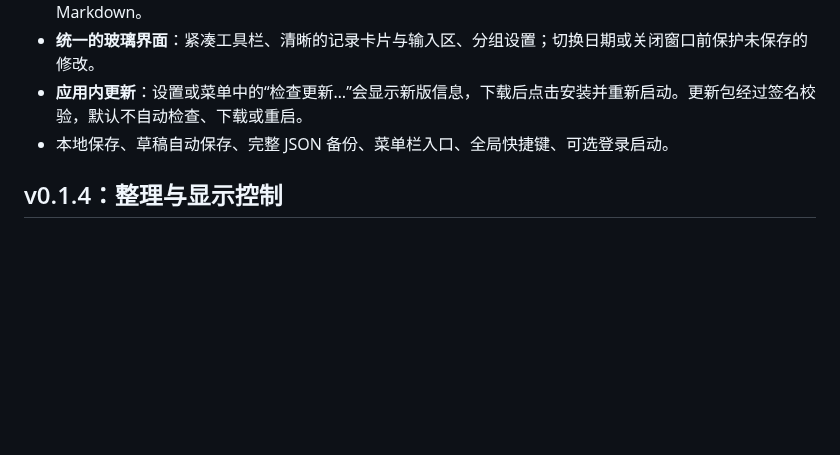
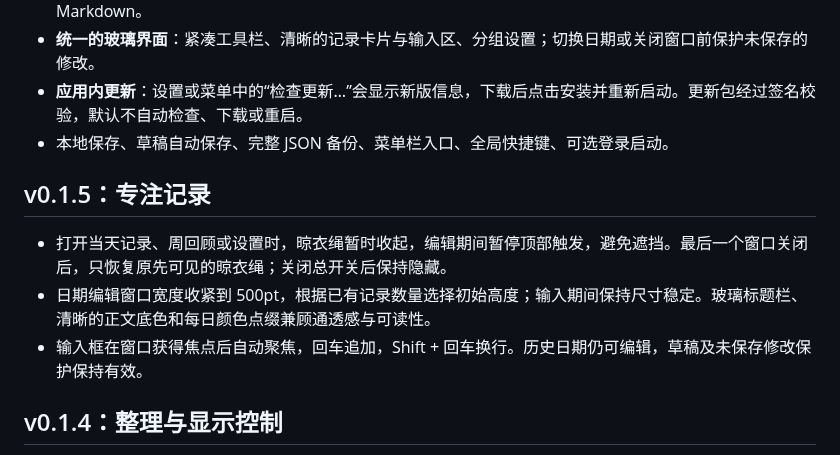
Before and after one commit to bcblr1993/AetherNote, a Markdown page: README.md, the part around the change. Drawn GitHub-style; blank space fills up the shorter version.

```diff
--- a/README.md
+++ b/README.md
@@ -27,6 +27,12 @@ A small, native macOS journal. One note per day, up to seven on a playful clothe
 - **统一的玻璃界面**：紧凑工具栏、清晰的记录卡片与输入区、分组设置；切换日期或关闭窗口前保护未保存的修改。
 - **应用内更新**：设置或菜单中的“检查更新…”会显示新版信息，下载后点击安装并重新启动。更新包经过签名校验，默认不自动检查、下载或重启。
 - 本地保存、草稿自动保存、完整 JSON 备份、菜单栏入口、全局快捷键、可选登录启动。
+
+## v0.1.5：专注记录
+
+- 打开当天记录、周回顾或设置时，晾衣绳暂时收起，编辑期间暂停顶部触发，避免遮挡。最后一个窗口关闭后，只恢复原先可见的晾衣绳；关闭总开关后保持隐藏。
+- 日期编辑窗口宽度收紧到 500pt，根据已有记录数量选择初始高度；输入期间保持尺寸稳定。玻璃标题栏、清晰的正文底色和每日颜色点缀兼顾通透感与可读性。
+- 输入框在窗口获得焦点后自动聚焦，回车追加，Shift + 回车换行。历史日期仍可编辑，草稿及未保存修改保护保持有效。
 
 ## v0.1.4：整理与显示控制
 
```
Also changed, not shown: docs/verification.md (+7 -4 lines), docs/images/editor.png, 5 other files.
